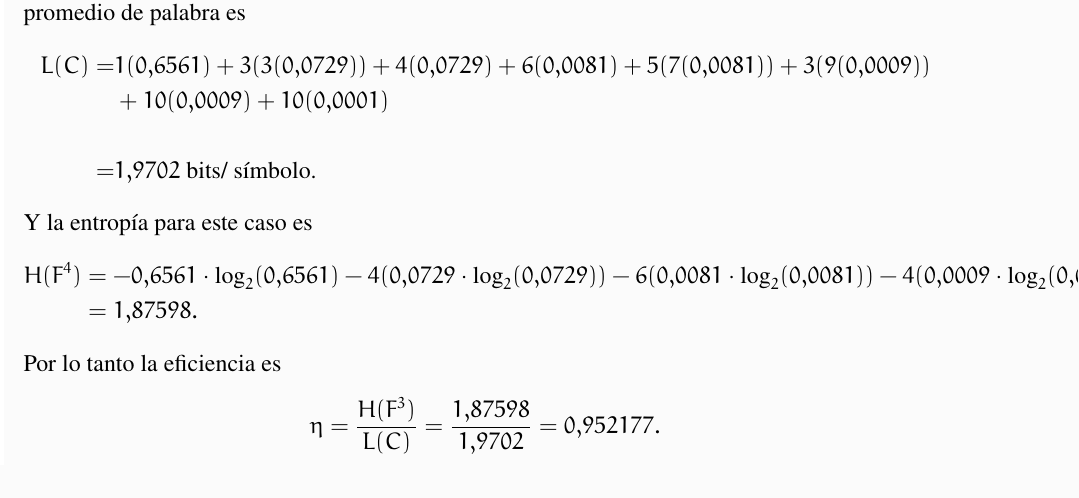
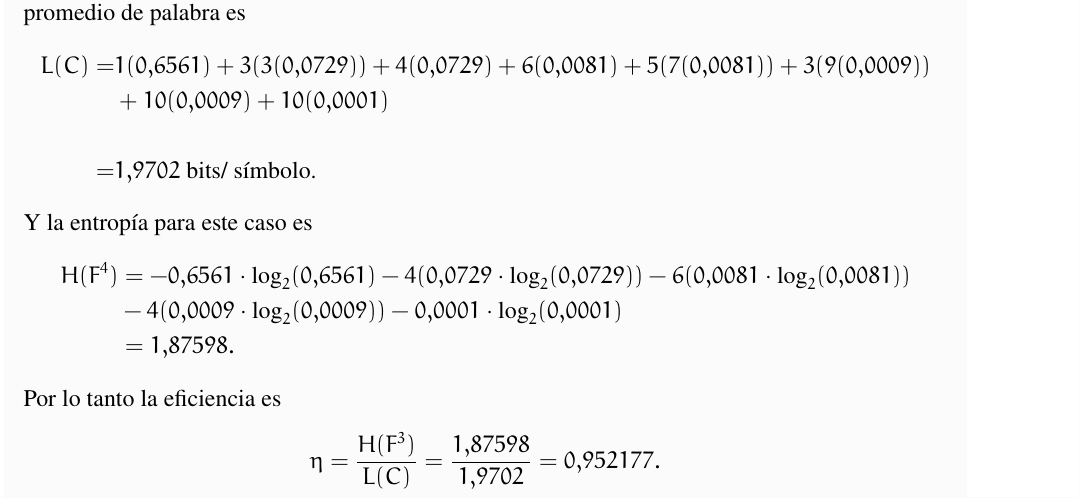
Before and after one commit to FoxToast8a/Naonao-Overleaf-2.0, a LaTeX document (Taller 1/main.tex, which reads Taller 1/12.tex): part of page 25 of 25, cut so that both start at the same text. Compiled offline with pdfLaTeX.

Commit message:
error fano

```diff
--- a/Taller 1/12.tex
+++ b/Taller 1/12.tex
@@ -157,7 +157,8 @@ L(C)=& 1(0.6561) + 3(3(0.0729)) + 4(0.0729) +6( 0.0081) +5(7( 0.0081)) +3(9( 0.0
 \end{align*}
 Y la entropía para este caso es
 \begin{align*}
-    H(F^{4})&=-0.6561 \cdot \log_2(0.6561) -4(0.0729 \cdot \log_2(0.0729)) - 6(0.0081 \cdot \log_2(0.0081)) -4(0.0009 \cdot \log_2(0.0009))-0.0001 \cdot \log_2(0.0001)\\
+    H(F^{4})&=-0.6561 \cdot \log_2(0.6561) -4(0.0729 \cdot \log_2(0.0729)) - 6(0.0081 \cdot \log_2(0.0081)) \\
+    &-4(0.0009 \cdot \log_2(0.0009))-0.0001 \cdot \log_2(0.0001)\\
     &= 1.87598
 .\end{align*}
 Por lo tanto la eficiencia es
```
Also changed, not shown: Taller 1/main.pdf, 4 other files.
